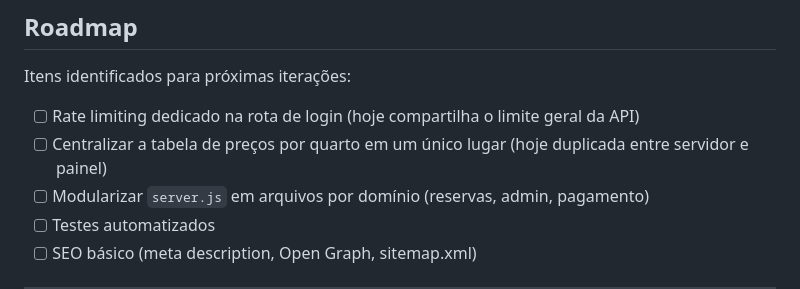
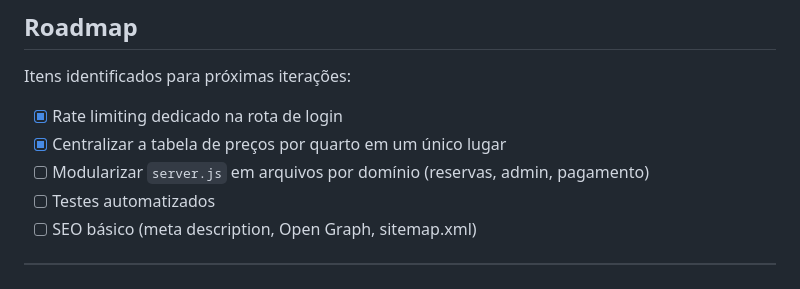
Before and after one commit to MarcusViniciusAbdalla/hospedaria-site, a Markdown page: README.md, the part around the change. GitHub-like rendering.

Commit message:
docs: atualiza roadmap do README removendo itens ja concluidos
Rate limiting de login e centralizacao de precos ja foram
implementados (commits d59dc6d e 89895c7), mas continuavam
listados como pendentes.

```diff
--- a/README.md
+++ b/README.md
@@ -193,8 +193,8 @@ O deploy é automático: qualquer `push` na branch `main` dispara um novo build
 
 Itens identificados para próximas iterações:
 
-- [ ] Rate limiting dedicado na rota de login (hoje compartilha o limite geral da API)
-- [ ] Centralizar a tabela de preços por quarto em um único lugar (hoje duplicada entre servidor e painel)
+- [x] Rate limiting dedicado na rota de login
+- [x] Centralizar a tabela de preços por quarto em um único lugar
 - [ ] Modularizar `server.js` em arquivos por domínio (reservas, admin, pagamento)
 - [ ] Testes automatizados
 - [ ] SEO básico (meta description, Open Graph, sitemap.xml)
```
